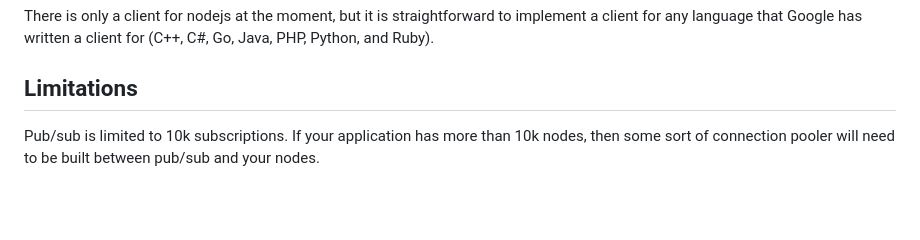
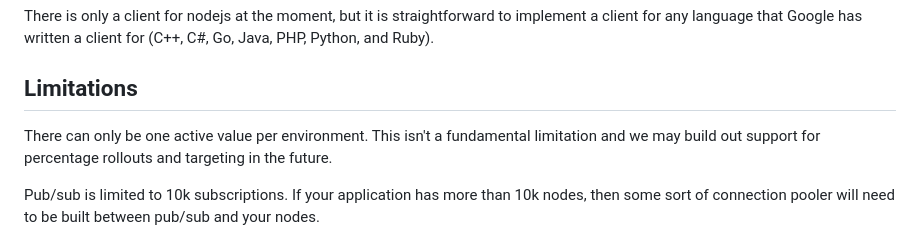
Before and after one commit to dwwoelfel/latch, a Markdown page: README.md, the part around the change. Drawn GitHub-style; blank space fills up the shorter version.

```diff
--- a/README.md
+++ b/README.md
@@ -78,6 +78,8 @@ There is only a client for nodejs at the moment, but it is straightforward to im
 
 ## Limitations
 
+There can only be one active value per environment. This isn't a fundamental limitation and we may build out support for percentage rollouts and targeting in the future.
+
 Pub/sub is limited to 10k subscriptions. If your application has more than 10k nodes, then some sort of connection pooler will need to be built between pub/sub and your nodes.
 
 It takes about 1-2 seconds to create the pub/sub subscription during initialization. It's not suitable for serverless environments without some sort of intermediate connection pooling server.
```
